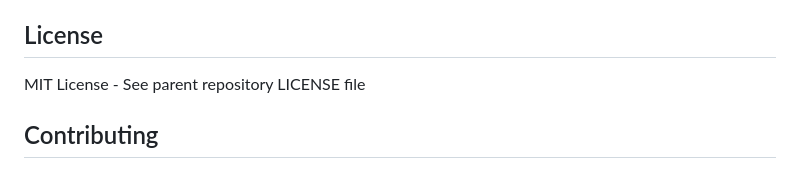
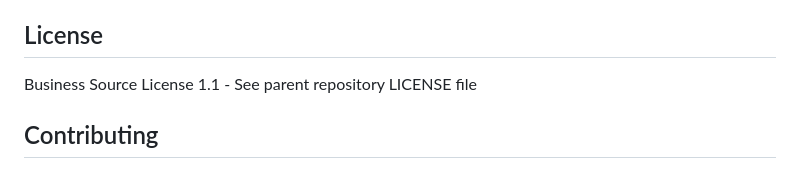
Before and after one commit to MetaforeAI/mfn, a Markdown page: dashboard/README.md, the part around the change. GitHub-like rendering.

```diff
--- a/dashboard/README.md
+++ b/dashboard/README.md
@@ -213,7 +213,7 @@ Works on all modern browsers without polyfills:
 
 ## License
 
-MIT License - See parent repository LICENSE file
+Business Source License 1.1 - See parent repository LICENSE file
 
 ## Contributing
 
```
Also changed, not shown: mfn-binary-protocol/README.md (+1 -1 lines), mfn-core/README.md (+2 -2 lines).
